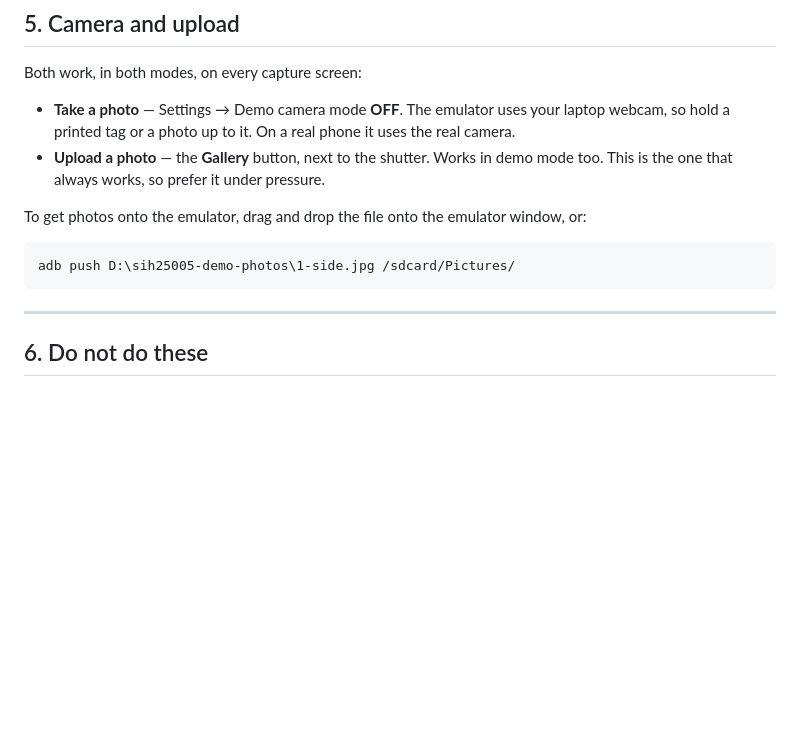
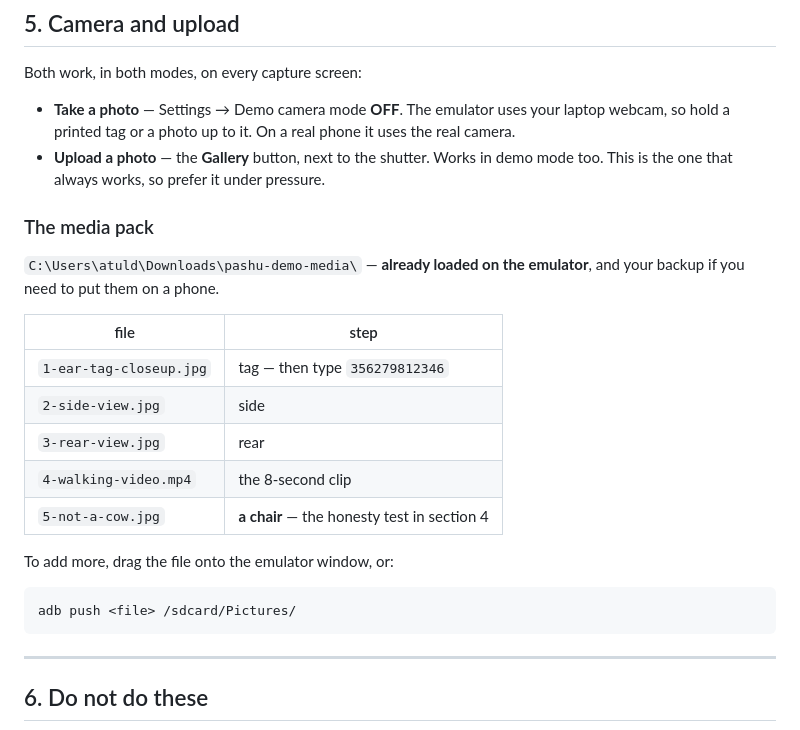
Before and after one commit to atuldhull/sih25005, a Markdown page: DEMO-RUNSHEET.md, the part around one of its changes. GitHub-like rendering; blank space fills up the shorter version.

Commit message:
Run-sheet: point at the media pack and the window-fix script

```diff
--- a/DEMO-RUNSHEET.md
+++ b/DEMO-RUNSHEET.md
@@ -153,10 +153,22 @@ Both work, in both modes, on every capture screen:
 - **Upload a photo** — the **Gallery** button, next to the shutter. Works in
   demo mode too. This is the one that always works, so prefer it under pressure.
 
-To get photos onto the emulator, drag and drop the file onto the emulator
-window, or:
+### The media pack
 
-    adb push D:\sih25005-demo-photos\1-side.jpg /sdcard/Pictures/
+`C:\Users\atuld\Downloads\pashu-demo-media\` — **already loaded on the
+emulator**, and your backup if you need to put them on a phone.
+
+| file | step |
+|---|---|
+| `1-ear-tag-closeup.jpg` | tag — then type `356279812346` |
+| `2-side-view.jpg` | side |
+| `3-rear-view.jpg` | rear |
+| `4-walking-video.mp4` | the 8-second clip |
+| `5-not-a-cow.jpg` | **a chair** — the honesty test in section 4 |
+
+To add more, drag the file onto the emulator window, or:
+
+    adb push <file> /sdcard/Pictures/
 
 ---
 
```
Also changed, not shown: other parts of DEMO-RUNSHEET.md (+1 -0 lines).
